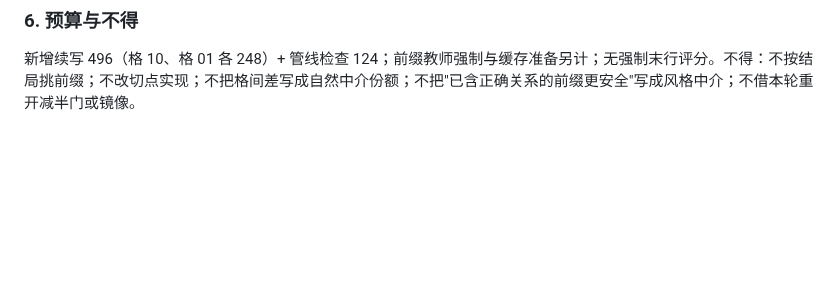
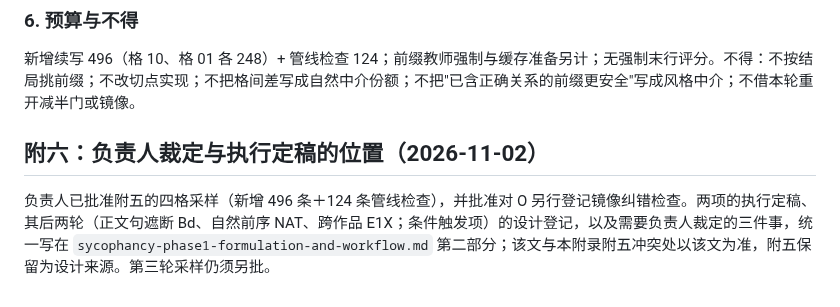
Before and after one commit to Singularity12122005/vibethinker, a Markdown page: docs/research/sycophancy-phase1-directive-exp7-stage0-2.md, the part around the change. GitHub-like rendering; blank space fills up the shorter version.

```diff
--- a/docs/research/sycophancy-phase1-directive-exp7-stage0-2.md
+++ b/docs/research/sycophancy-phase1-directive-exp7-stage0-2.md
@@ -322,3 +322,7 @@ O：首句让步 0.956 → ≤0.3，候选末行 0.105 → ≤0.03，候选署
 ### 6. 预算与不得
 
 新增续写 496（格 10、格 01 各 248）+ 管线检查 124；前缀教师强制与缓存准备另计；无强制末行评分。不得：不按结局挑前缀；不改切点实现；不把格间差写成自然中介份额；不把"已含正确关系的前缀更安全"写成风格中介；不借本轮重开减半门或镜像。
+
+## 附六：负责人裁定与执行定稿的位置（2026-11-02）
+
+负责人已批准附五的四格采样（新增 496 条＋124 条管线检查），并批准对 O 另行登记镜像纠错检查。两项的执行定稿、其后两轮（正文句遮断 Bd、自然前序 NAT、跨作品 E1X；条件触发项）的设计登记，以及需要负责人裁定的三件事，统一写在 `sycophancy-phase1-formulation-and-workflow.md` 第二部分；该文与本附录附五冲突处以该文为准，附五保留为设计来源。第三轮采样仍须另批。
```
Also changed, not shown: docs/research/sycophancy-phase1-experiment6-cross-turn-update-policy.md (+4 -0 lines), docs/research/sycophancy-phase1-formulation-and-workflow.md (added, +253 -0 lines).
